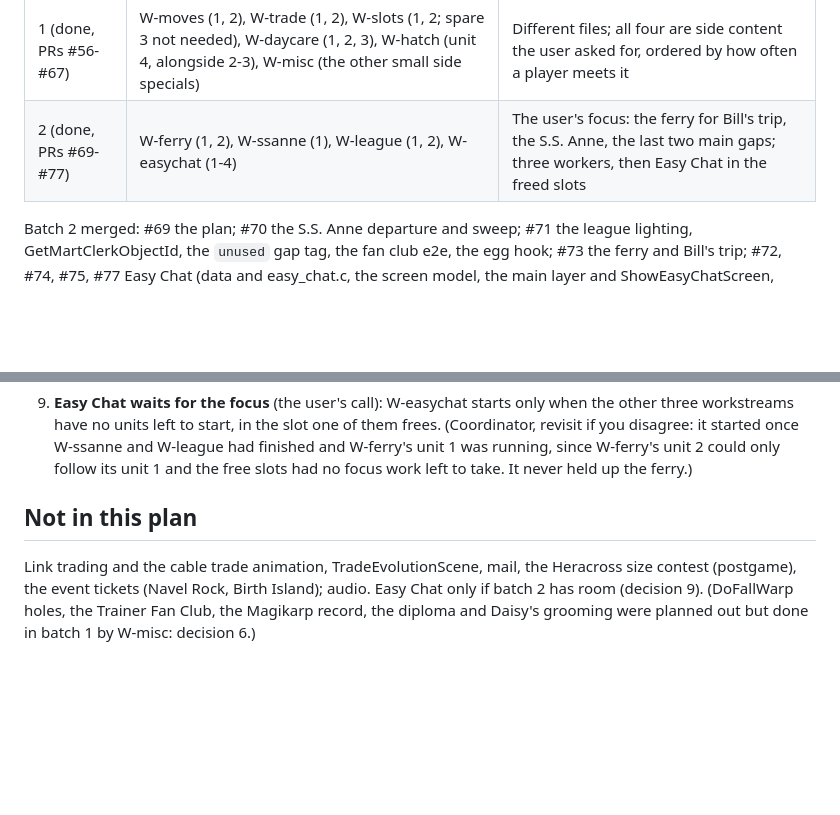
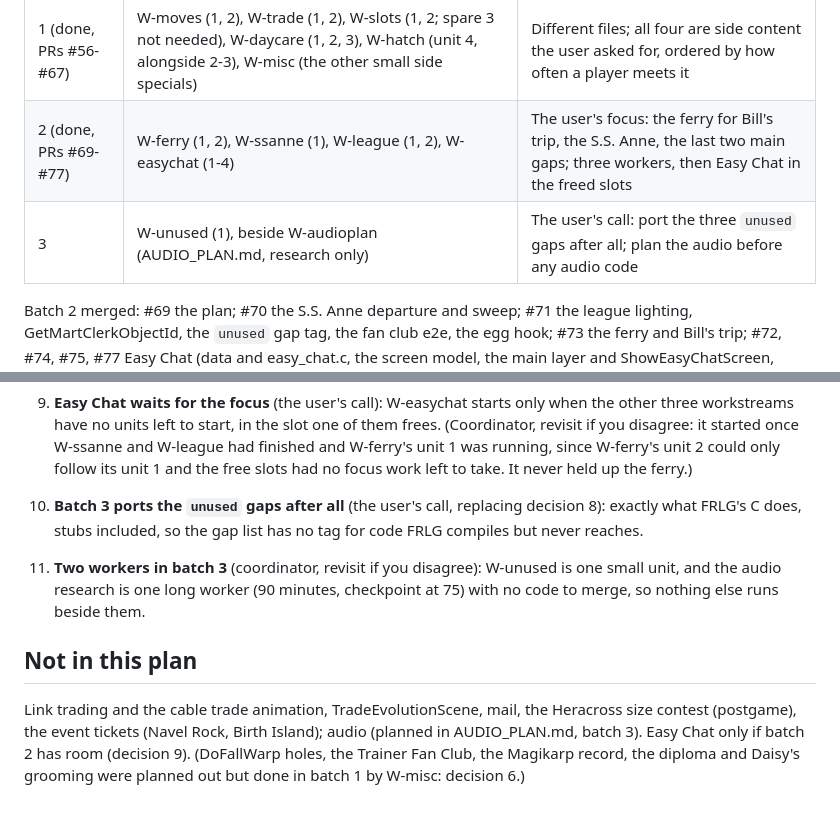
Before and after one commit to DrPrettyman/FireRedOnline, a Markdown page: SIDE_PLAN.md, 2 parts joined by grey strips. Drawn GitHub-style; blank space fills up the shorter version.

```diff
--- a/SIDE_PLAN.md
+++ b/SIDE_PLAN.md
@@ -145,6 +145,7 @@ pic, the daycare and egg fields in GameState / saveData.
 |---|---|---|
 | 1 (done, PRs #56-#67) | W-moves (1, 2), W-trade (1, 2), W-slots (1, 2; spare 3 not needed), W-daycare (1, 2, 3), W-hatch (unit 4, alongside 2-3), W-misc (the other small side specials) | Different files; all four are side content the user asked for, ordered by how often a player meets it |
 | 2 (done, PRs #69-#77) | W-ferry (1, 2), W-ssanne (1), W-league (1, 2), W-easychat (1-4) | The user's focus: the ferry for Bill's trip, the S.S. Anne, the last two main gaps; three workers, then Easy Chat in the freed slots |
+| 3 | W-unused (1), beside W-audioplan (AUDIO_PLAN.md, research only) | The user's call: port the three `unused` gaps after all; plan the audio before any audio code |
 
 Batch 2 merged: #69 the plan; #70 the S.S. Anne departure and sweep; #71 the league lighting, GetMartClerkObjectId,
 the `unused` gap tag, the fan club e2e, the egg hook; #73 the ferry and Bill's trip; #72, #74, #75, #77 Easy Chat
@@ -347,10 +397,15 @@ Worker and merger rules: docs/WORKFLOW.md sections 3 and 4. Each worker's e2e fi
    have no units left to start, in the slot one of them frees. (Coordinator, revisit if you disagree: it started
    once W-ssanne and W-league had finished and W-ferry's unit 1 was running, since W-ferry's unit 2 could only
    follow its unit 1 and the free slots had no focus work left to take. It never held up the ferry.)
+10. **Batch 3 ports the `unused` gaps after all** (the user's call, replacing decision 8): exactly what FRLG's C
+   does, stubs included, so the gap list has no tag for code FRLG compiles but never reaches.
+11. **Two workers in batch 3** (coordinator, revisit if you disagree): W-unused is one small unit, and the audio
+   research is one long worker (90 minutes, checkpoint at 75) with no code to merge, so nothing else runs beside
+   them.
 
 ## Not in this plan
 
 Link trading and the cable trade animation, TradeEvolutionScene, mail, the Heracross size contest (postgame),
-the event tickets (Navel Rock, Birth Island); audio. Easy Chat only if batch 2 has room (decision 9). (DoFallWarp
+the event tickets (Navel Rock, Birth Island); audio (planned in AUDIO_PLAN.md, batch 3). Easy Chat only if batch 2 has room (decision 9). (DoFallWarp
 holes, the Trainer Fan Club, the Magikarp record, the diploma and Daisy's grooming were planned out but done in
 batch 1 by W-misc: decision 6.)
```
Also changed, not shown: other parts of SIDE_PLAN.md (+49 -0 lines).
